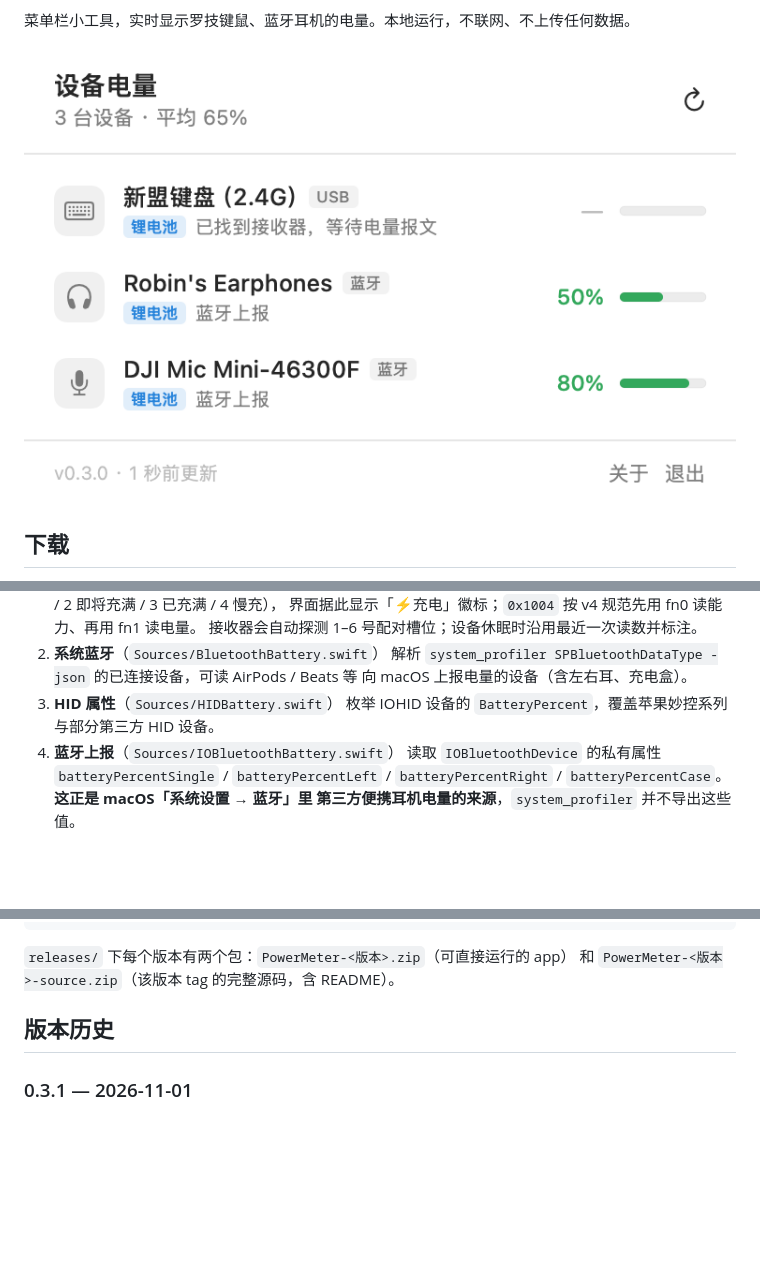
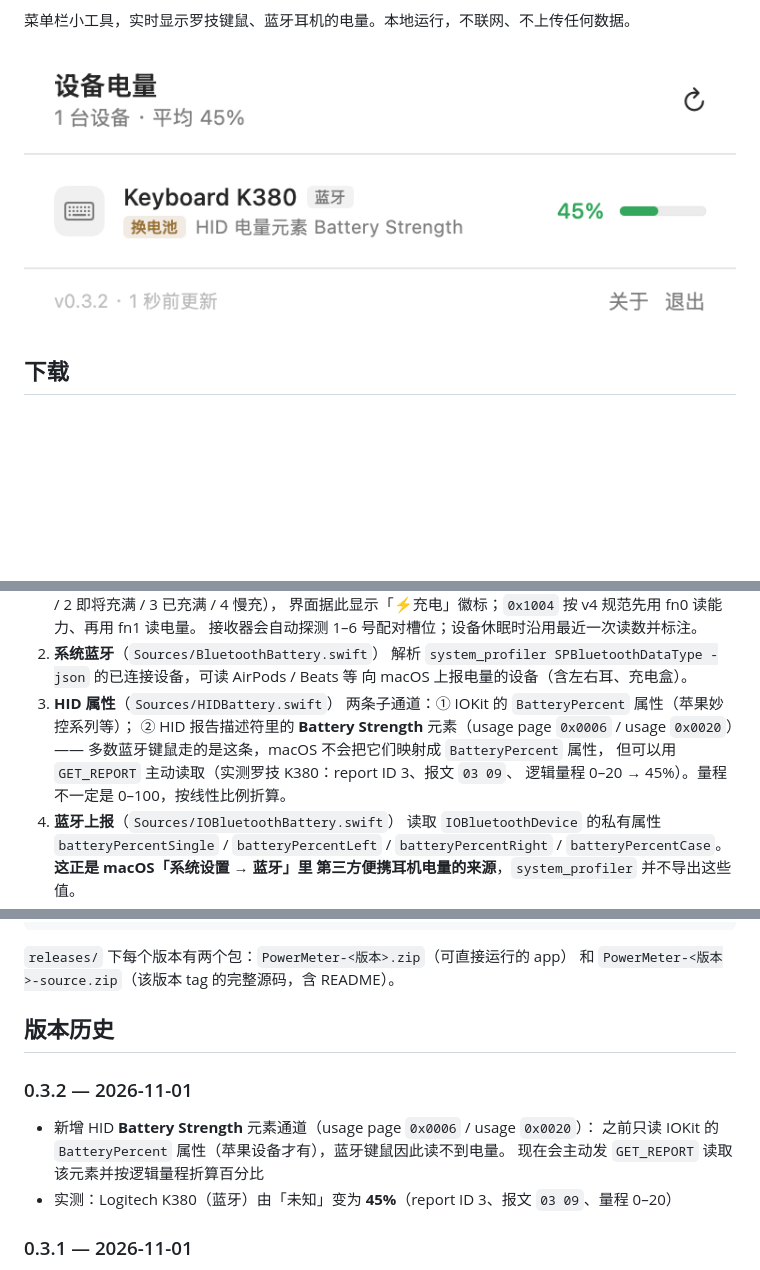
Before and after one commit to polychromate/PowerMeter, a Markdown page: README.md, 3 parts joined by grey strips. Drawn GitHub-style; pictures changed too: Resources/screenshot.png; blank space fills up the shorter version.

```diff
--- a/README.md
+++ b/README.md
@@ -123,7 +124,11 @@ HID++ 读取罗技接收器不需要额外授权。
    解析 `system_profiler SPBluetoothDataType -json` 的已连接设备，可读 AirPods / Beats 等
    向 macOS 上报电量的设备（含左右耳、充电盒）。
 3. **HID 属性**（`Sources/HIDBattery.swift`）
-   枚举 IOHID 设备的 `BatteryPercent`，覆盖苹果妙控系列与部分第三方 HID 设备。
+   两条子通道：① IOKit 的 `BatteryPercent` 属性（苹果妙控系列等）；
+   ② HID 报告描述符里的 **Battery Strength** 元素（usage page `0x0006` / usage `0x0020`）——
+   多数蓝牙键鼠走的是这条，macOS 不会把它们映射成 `BatteryPercent` 属性，
+   但可以用 `GET_REPORT` 主动读取（实测罗技 K380：report ID 3、报文 `03 09`、
+   逻辑量程 0–20 → 45%）。量程不一定是 0–100，按线性比例折算。
 4. **蓝牙上报**（`Sources/IOBluetoothBattery.swift`）
    读取 `IOBluetoothDevice` 的私有属性 `batteryPercentSingle` / `batteryPercentLeft` /
    `batteryPercentRight` / `batteryPercentCase`。**这正是 macOS「系统设置 → 蓝牙」里
@@ -215,6 +220,13 @@ git checkout v0.1.0            # 回到 0.1.0 的完整工程（含当时的 REA
 
 ## 版本历史
 
+### 0.3.2 — 2026-11-01
+
+- 新增 HID **Battery Strength** 元素通道（usage page `0x0006` / usage `0x0020`）：
+  之前只读 IOKit 的 `BatteryPercent` 属性（苹果设备才有），蓝牙键鼠因此读不到电量。
+  现在会主动发 `GET_REPORT` 读取该元素并按逻辑量程折算百分比
+- 实测：Logitech K380（蓝牙）由「未知」变为 **45%**（report ID 3、报文 `03 09`、量程 0–20）
+
 ### 0.3.1 — 2026-11-01
 
 - 修复：键盘关机后仍显示 1%。新盟接收器在键盘未连接时会发送占位报文
```
Also changed, not shown: other parts of README.md (+2 -1 lines), 2 other files.
